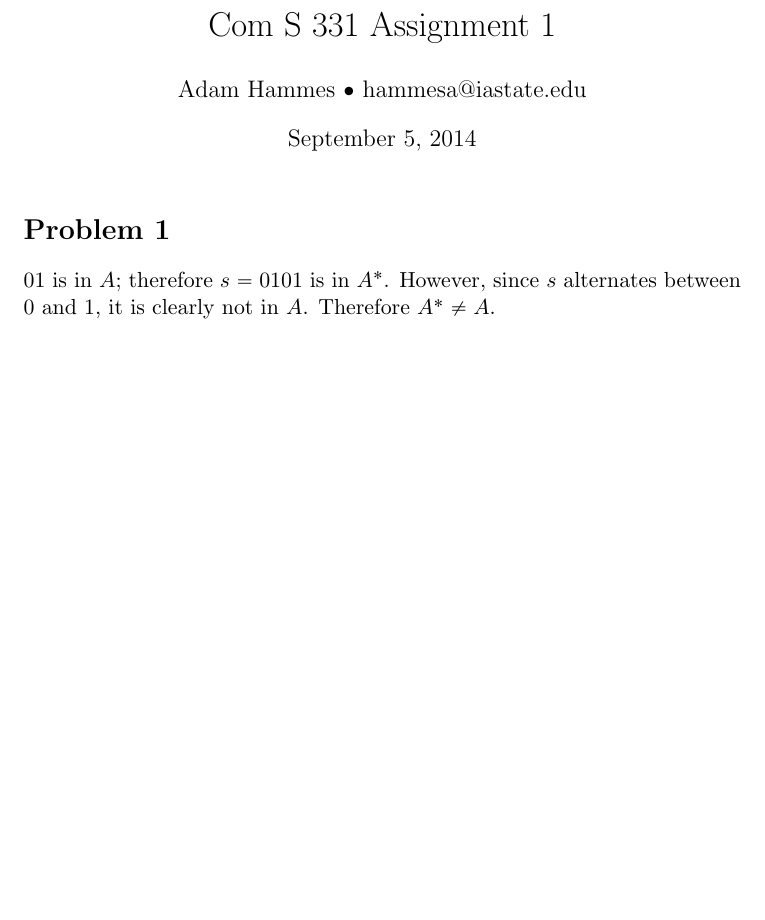
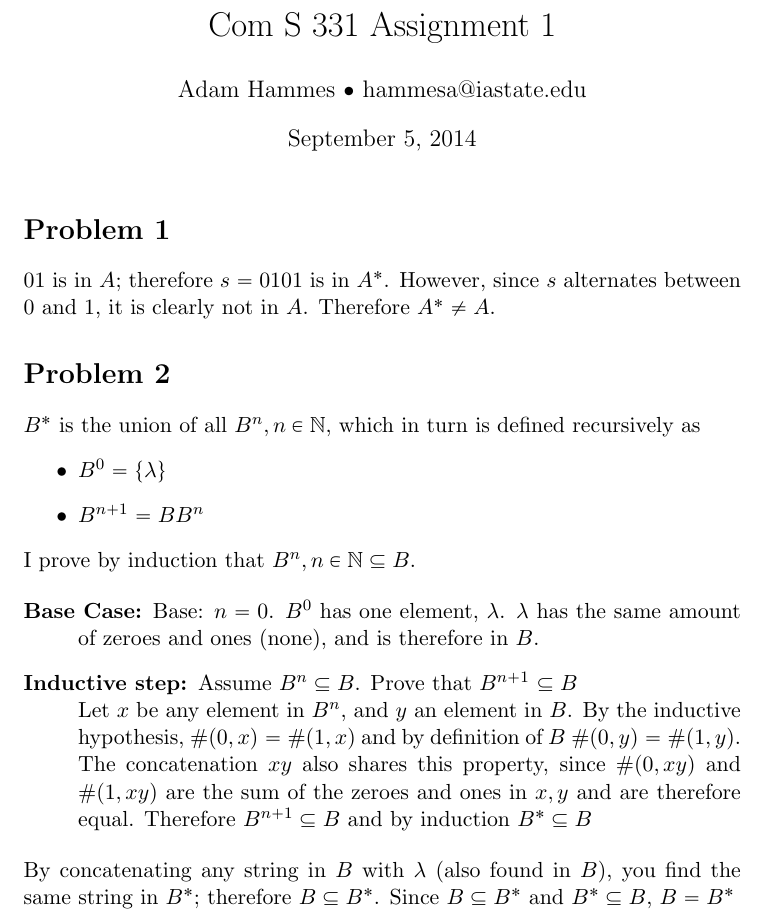
Before and after one commit to adamhammes/LaTeX, a LaTeX document (Com S 331/COMS_331_HW_01/COMS_331_HW_01.tex): part of the page, cut so that both start at the same text, the shorter picture padded with empty space. Compiled offline with pdfLaTeX.

Commit message:
Problem 2 completed

```diff
--- a/Com S 331/COMS_331_HW_01/COMS_331_HW_01.tex
+++ b/Com S 331/COMS_331_HW_01/COMS_331_HW_01.tex
@@ -17,6 +17,23 @@
 
 $01$ is in $A$; therefore $s = 0101$ is in $A^*$. However, since $s$ alternates between 0 and 1, it is clearly not in $A$. Therefore $A^* \neq A$.
 
+\section*{Problem 2}
+$B^*$ is  the union of all $B^n, n \in \mathbb{N}$, which in turn is defined recursively as
+	\begin{itemize}
+		\item 		$B^0	= \{\lambda\}$
+		\item		$B^{n+1}	 = BB^n$
+	\end{itemize}
+I prove by induction that $B^n, n \in \mathbb{N} \subseteq B$.
+
+\begin{description}
+	\item[Base Case:] Base: $n = 0$. $B^0$ has one element, $\lambda$. $\lambda$ has the same amount of zeroes and ones (none), and is therefore in $B$.
+
+	\item[Inductive step:] Assume $B^n \subseteq B$. Prove that $B^{n+1}$ $\subseteq B$\\
+	Let $x$ be any element in $B^n$, and $y$ an element in $B$. By the inductive hypothesis, $\#(0,x) =\#(1,x)$ and by definition of $B$ $\#(0,y) = \#(1,y)$. The concatenation $xy$ also shares this property, since $\#(0,xy)$ and $\#(1, xy)$ are the sum of the zeroes and ones in $x,y$ and are therefore equal. Therefore $B^{n+1} \subseteq B$ and by induction $B^* \subseteq B$
+\end{description}
+By concatenating any string in $B$ with $\lambda$ (also found in $B$), you find the same string in $B^*$; therefore $B \subseteq B^*$. Since $B \subseteq B^*$ and $B^* \subseteq B$, $B = B^*$
+
+
 
 
 \end{document}
```
Also changed, not shown: Cpr E 281/Homework_1/Homework_1.tex (+0 -13 lines).
